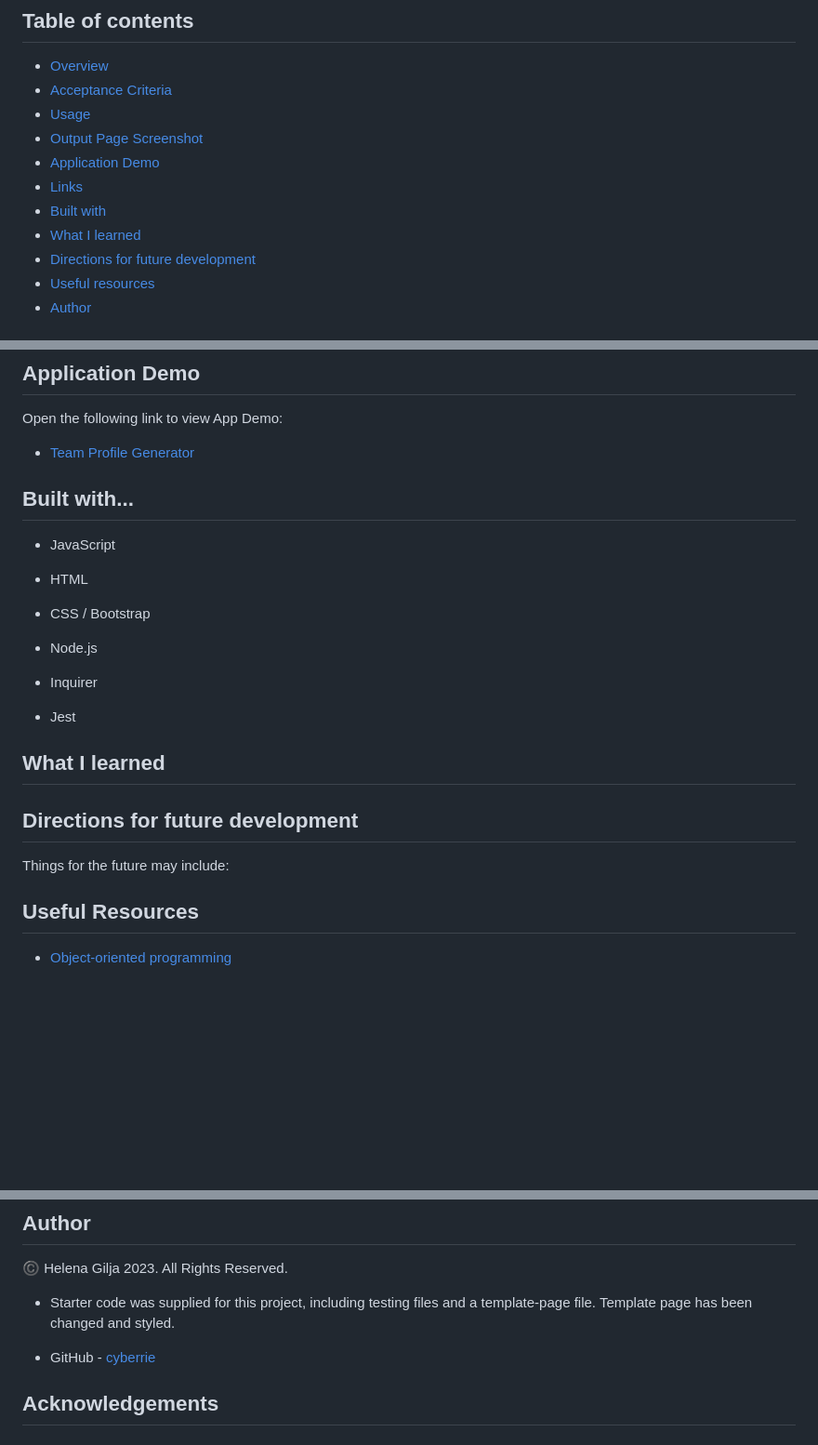
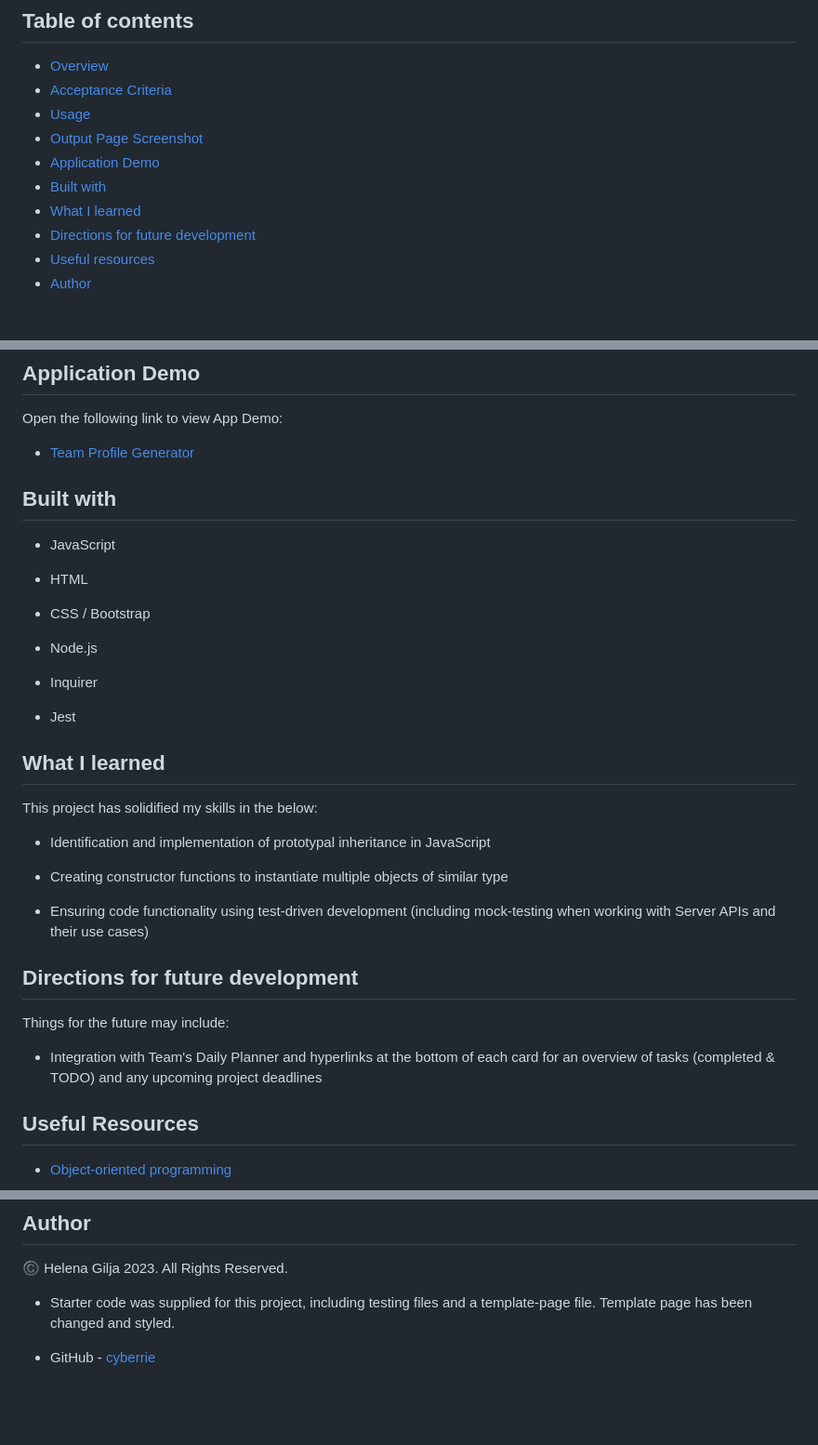
Before and after one commit to cyberrie/yourTeamProfile-Generator, a Markdown page: README.md, 3 parts joined by grey strips. Shown at 93% size. GitHub-like rendering; blank space fills up the shorter version.

Commit message:
output page screenshot and app demo video link added, populated future development and learnings in readme.md

```diff
--- a/README.md
+++ b/README.md
@@ -7,5 +7,4 @@
 - [Usage](#usage)
 - [Output Page Screenshot](#output-page-screenshot)
 - [Application Demo](#application-demo)
-- [Links](#links)
 - [Built with](#built-with)
@@ -89,5 +88,5 @@ Open the following link to view App Demo:
 
-## Built with...
+## Built with
 
 - JavaScript
 
@@ -103,9 +102,19 @@ Open the following link to view App Demo:
 
 ## What I learned
 
+This project has solidified my skills in the below:
+
+- Identification and implementation of prototypal inheritance in JavaScript
+
+- Creating constructor functions to instantiate multiple objects of similar type
+
+- Ensuring code functionality using test-driven development (including mock-testing when working with Server APIs and their use cases)
+
 ## Directions for future development
 
 Things for the future may include:
+
+- Integration with Team's Daily Planner and hyperlinks at the bottom of each card for an overview of tasks (completed & TODO) and any upcoming project deadlines
 
 ## Useful Resources
 
@@ -124,5 +133,3 @@ Things for the future may include:
 - Starter code was supplied for this project, including testing files and a template-page file. Template page has been changed and styled.
 
 - GitHub - [cyberrie](https://github.com/cyberrie)
-
-## Acknowledgements
```
Also changed, not shown: other parts of README.md (+3 -3 lines).
